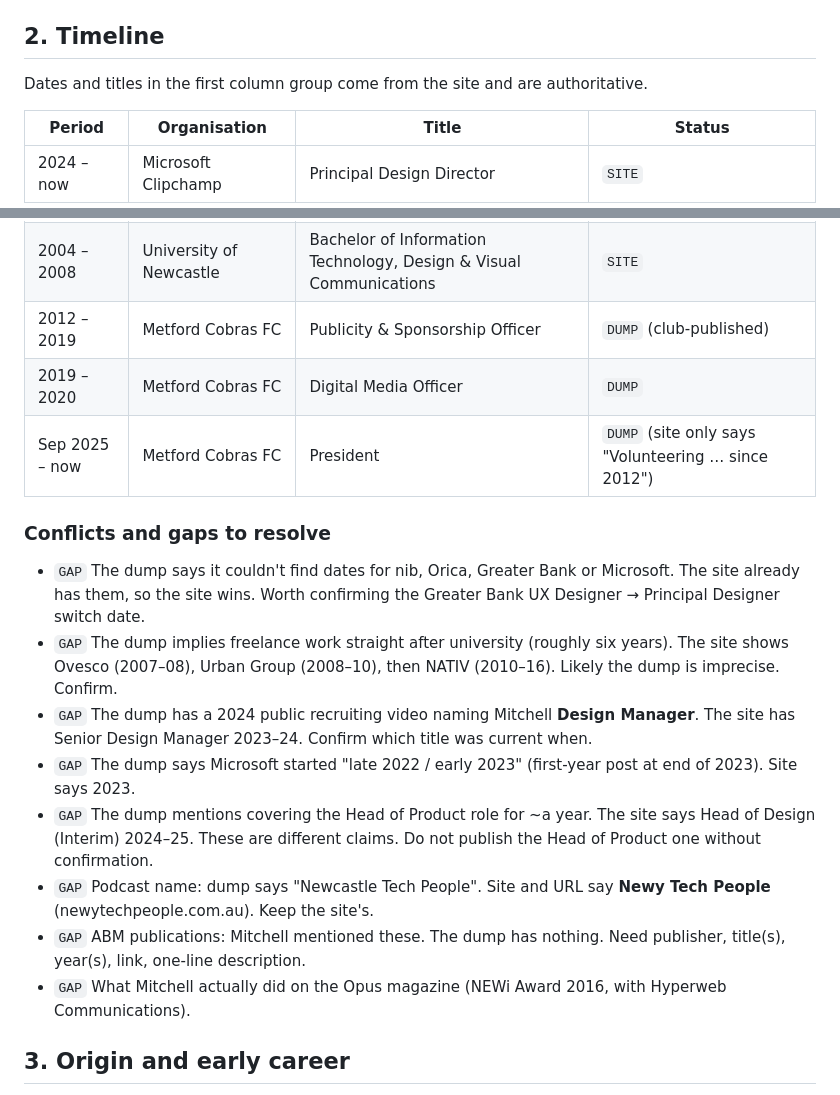
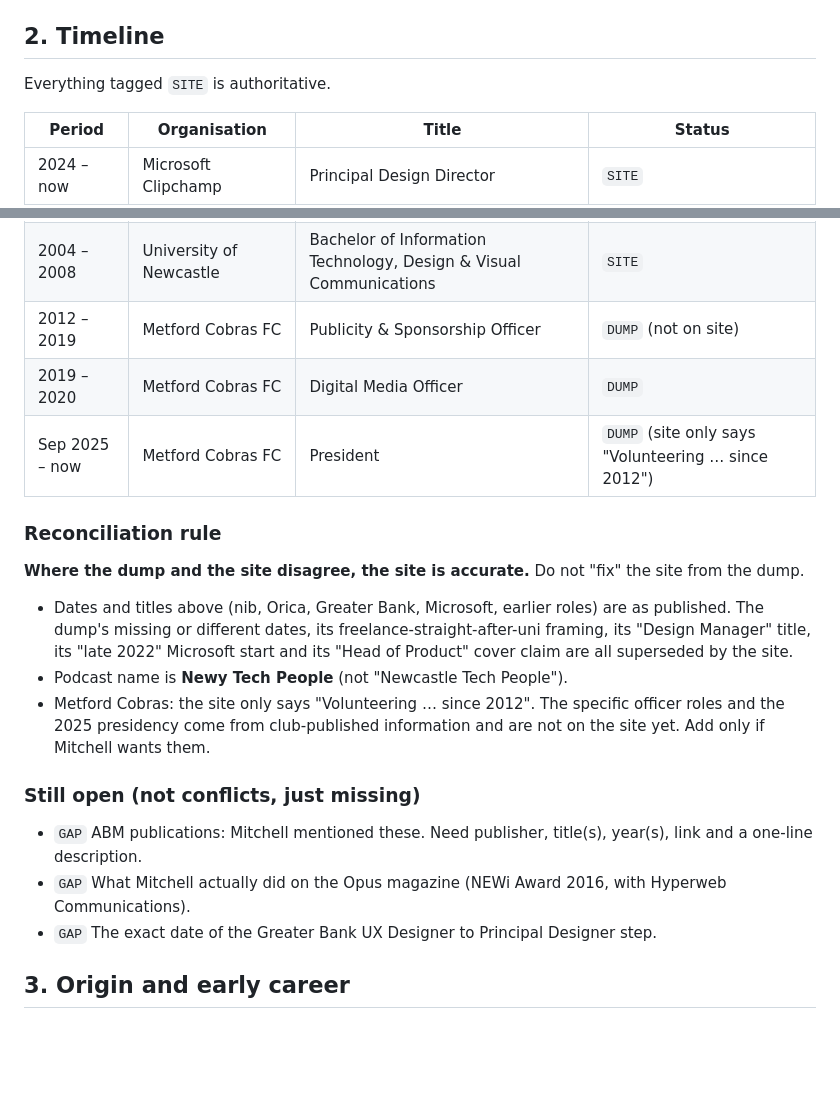
Before and after one commit to mitchbarwick/mitchbarwick.github.io, a Markdown page: context/career.md, 2 parts joined by grey strips. GitHub-like rendering; blank space fills up the shorter version.

Commit message:
Context file: site is authoritative where sources disagree
Co-Authored-By: Claude Sonnet 5.5 <noreply@anthropic.com>
Claude-Session: https://claude.ai/code/session_01M7Rb3UoAvaLRuMHmxGj47g

```diff
--- a/context/career.md
+++ b/context/career.md
@@ -35,7 +35,7 @@ Candidate headline territory (not published): *Design leader building the next g
 
 ## 2. Timeline
 
-Dates and titles in the first column group come from the site and are authoritative.
+Everything tagged `SITE` is authoritative.
 
 | Period | Organisation | Title | Status |
 | --- | --- | --- | --- |
@@ -49,20 +49,23 @@ Dates and titles in the first column group come from the site and are authoritat
 | 2008 – 2010 | Urban Group Australia | Graphic Designer | `SITE` |
 | 2007 – 2008 | Ovesco | Junior Designer | `SITE` |
 | 2004 – 2008 | University of Newcastle | Bachelor of Information Technology, Design & Visual Communications | `SITE` |
-| 2012 – 2019 | Metford Cobras FC | Publicity & Sponsorship Officer | `DUMP` (club-published) |
+| 2012 – 2019 | Metford Cobras FC | Publicity & Sponsorship Officer | `DUMP` (not on site) |
 | 2019 – 2020 | Metford Cobras FC | Digital Media Officer | `DUMP` |
 | Sep 2025 – now | Metford Cobras FC | President | `DUMP` (site only says "Volunteering … since 2012") |
 
-### Conflicts and gaps to resolve
+### Reconciliation rule
 
-- `GAP` The dump says it couldn't find dates for nib, Orica, Greater Bank or Microsoft. The site already has them, so the site wins. Worth confirming the Greater Bank UX Designer → Principal Designer switch date.
-- `GAP` The dump implies freelance work straight after university (roughly six years). The site shows Ovesco (2007–08), Urban Group (2008–10), then NATIV (2010–16). Likely the dump is imprecise. Confirm.
-- `GAP` The dump has a 2024 public recruiting video naming Mitchell **Design Manager**. The site has Senior Design Manager 2023–24. Confirm which title was current when.
-- `GAP` The dump says Microsoft started "late 2022 / early 2023" (first-year post at end of 2023). Site says 2023.
-- `GAP` The dump mentions covering the Head of Product role for ~a year. The site says Head of Design (Interim) 2024–25. These are different claims. Do not publish the Head of Product one without confirmation.
-- `GAP` Podcast name: dump says "Newcastle Tech People". Site and URL say **Newy Tech People** (newytechpeople.com.au). Keep the site's.
-- `GAP` ABM publications: Mitchell mentioned these. The dump has nothing. Need publisher, title(s), year(s), link, one-line description.
+**Where the dump and the site disagree, the site is accurate.** Do not "fix" the site from the dump.
+
+- Dates and titles above (nib, Orica, Greater Bank, Microsoft, earlier roles) are as published. The dump's missing or different dates, its freelance-straight-after-uni framing, its "Design Manager" title, its "late 2022" Microsoft start and its "Head of Product" cover claim are all superseded by the site.
+- Podcast name is **Newy Tech People** (not "Newcastle Tech People").
+- Metford Cobras: the site only says "Volunteering … since 2012". The specific officer roles and the 2025 presidency come from club-published information and are not on the site yet. Add only if Mitchell wants them.
+
+### Still open (not conflicts, just missing)
+
+- `GAP` ABM publications: Mitchell mentioned these. Need publisher, title(s), year(s), link and a one-line description.
 - `GAP` What Mitchell actually did on the Opus magazine (NEWi Award 2016, with Hyperweb Communications).
+- `GAP` The exact date of the Greater Bank UX Designer to Principal Designer step.
 
 ## 3. Origin and early career
 
```
